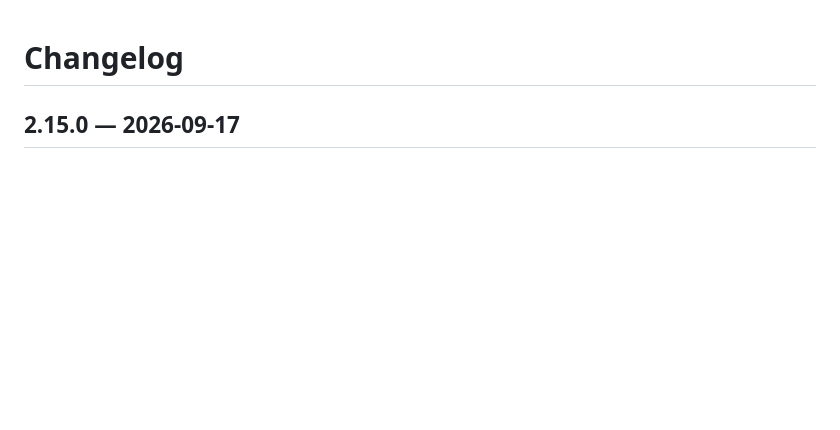
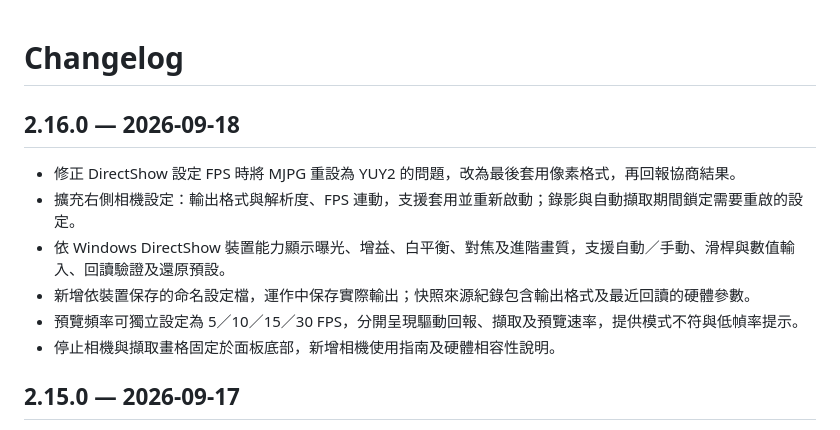
Before and after one commit to kongbai0123/vision-workbench, a Markdown page: CHANGELOG.md, the part around the change. Drawn GitHub-style; blank space fills up the shorter version.

```diff
--- a/CHANGELOG.md
+++ b/CHANGELOG.md
@@ -1,4 +1,13 @@
 # Changelog
+
+## 2.16.0 — 2026-09-18
+
+- 修正 DirectShow 設定 FPS 時將 MJPG 重設為 YUY2 的問題，改為最後套用像素格式，再回報協商結果。
+- 擴充右側相機設定：輸出格式與解析度、FPS 連動，支援套用並重新啟動；錄影與自動擷取期間鎖定需要重啟的設定。
+- 依 Windows DirectShow 裝置能力顯示曝光、增益、白平衡、對焦及進階畫質，支援自動／手動、滑桿與數值輸入、回讀驗證及還原預設。
+- 新增依裝置保存的命名設定檔，運作中保存實際輸出；快照來源紀錄包含輸出格式及最近回讀的硬體參數。
+- 預覽頻率可獨立設定為 5／10／15／30 FPS，分開呈現驅動回報、擷取及預覽速率，提供模式不符與低幀率提示。
+- 停止相機與擷取畫格固定於面板底部，新增相機使用指南及硬體相容性說明。
 
 ## 2.15.0 — 2026-09-17
 
```
Also changed, not shown: README.md (+29 -1 lines), docs/camera.md (added, +63 -0 lines), docs/development.md (+2 -0 lines), docs/images/camera-settings.png (added), 14 other files.
